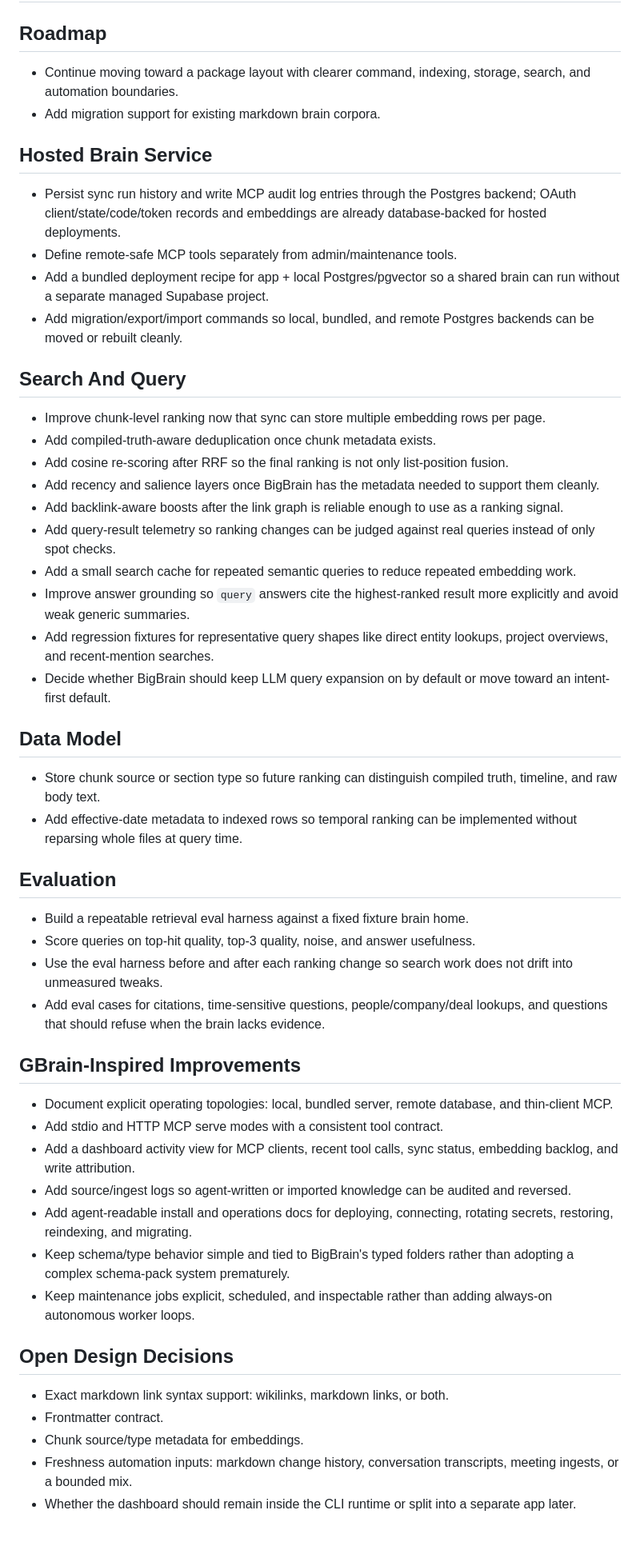
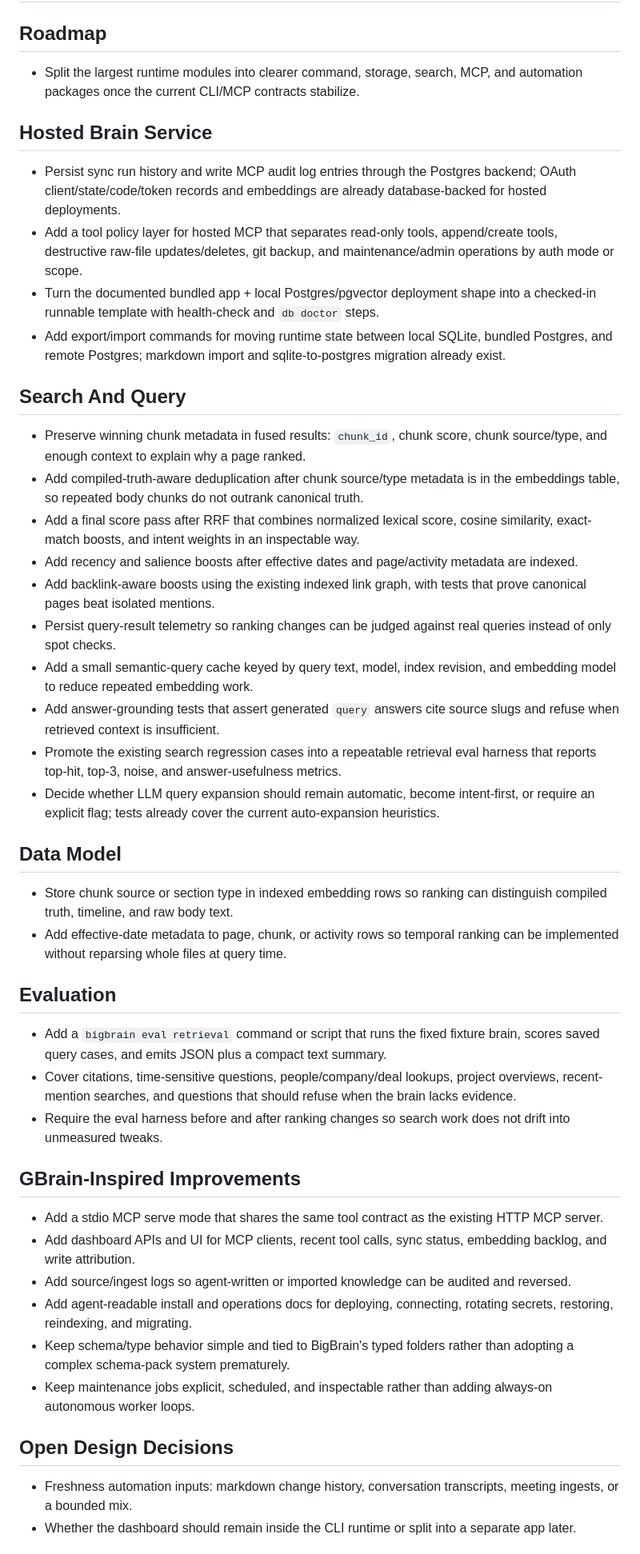
Before and after one commit to life-efficient/bigbrain, a Markdown page: TODO.md, the part around one of its changes. Shown at 80% size. Rendered like a GitHub page.

Commit message:
Refresh stale roadmap TODOs

```diff
--- a/TODO.md
+++ b/TODO.md
@@ -2,53 +2,70 @@
 
 ## Roadmap
 
-- Continue moving toward a package layout with clearer command, indexing,
-  storage, search, and automation boundaries.
-- Add migration support for existing markdown brain corpora.
+- Split the largest runtime modules into clearer command, storage, search,
+  MCP, and automation packages once the current CLI/MCP contracts stabilize.
 
 ## Hosted Brain Service
 
 - Persist sync run history and write MCP audit log entries through the Postgres
   backend; OAuth client/state/code/token records and embeddings are already
   database-backed for hosted deployments.
-- Define remote-safe MCP tools separately from admin/maintenance tools.
-- Add a bundled deployment recipe for app + local Postgres/pgvector so a shared
-  brain can run without a separate managed Supabase project.
-- Add migration/export/import commands so local, bundled, and remote Postgres
-  backends can be moved or rebuilt cleanly.
+- Add a tool policy layer for hosted MCP that separates read-only tools,
+  append/create tools, destructive raw-file updates/deletes, git backup, and
+  maintenance/admin operations by auth mode or scope.
+- Turn the documented bundled app + local Postgres/pgvector deployment shape
+  into a checked-in runnable template with health-check and `db doctor` steps.
+- Add export/import commands for moving runtime state between local SQLite,
+  bundled Postgres, and remote Postgres; markdown import and sqlite-to-postgres
+  migration already exist.
 
 ## Search And Query
 
-- Improve chunk-level ranking now that sync can store multiple embedding rows per page.
-- Add compiled-truth-aware deduplication once chunk metadata exists.
-- Add cosine re-scoring after RRF so the final ranking is not only list-position fusion.
-- Add recency and salience layers once BigBrain has the metadata needed to support them cleanly.
-- Add backlink-aware boosts after the link graph is reliable enough to use as a ranking signal.
-- Add query-result telemetry so ranking changes can be judged against real queries instead of only spot checks.
-- Add a small search cache for repeated semantic queries to reduce repeated embedding work.
-- Improve answer grounding so `query` answers cite the highest-ranked result more explicitly and avoid weak generic summaries.
-- Add regression fixtures for representative query shapes like direct entity lookups, project overviews, and recent-mention searches.
-- Decide whether BigBrain should keep LLM query expansion on by default or move toward an intent-first default.
+- Preserve winning chunk metadata in fused results: `chunk_id`, chunk score,
+  chunk source/type, and enough context to explain why a page ranked.
+- Add compiled-truth-aware deduplication after chunk source/type metadata is in
+  the embeddings table, so repeated body chunks do not outrank canonical truth.
+- Add a final score pass after RRF that combines normalized lexical score,
+  cosine similarity, exact-match boosts, and intent weights in an inspectable
+  way.
+- Add recency and salience boosts after effective dates and page/activity
+  metadata are indexed.
+- Add backlink-aware boosts using the existing indexed link graph, with tests
+  that prove canonical pages beat isolated mentions.
+- Persist query-result telemetry so ranking changes can be judged against real
+  queries instead of only spot checks.
+- Add a small semantic-query cache keyed by query text, model, index revision,
+  and embedding model to reduce repeated embedding work.
+- Add answer-grounding tests that assert generated `query` answers cite source
+  slugs and refuse when retrieved context is insufficient.
+- Promote the existing search regression cases into a repeatable retrieval eval
+  harness that reports top-hit, top-3, noise, and answer-usefulness metrics.
+- Decide whether LLM query expansion should remain automatic, become
+  intent-first, or require an explicit flag; tests already cover the current
+  auto-expansion heuristics.
 
 ## Data Model
 
-- Store chunk source or section type so future ranking can distinguish compiled truth, timeline, and raw body text.
-- Add effective-date metadata to indexed rows so temporal ranking can be implemented without reparsing whole files at query time.
+- Store chunk source or section type in indexed embedding rows so ranking can
+  distinguish compiled truth, timeline, and raw body text.
+- Add effective-date metadata to page, chunk, or activity rows so temporal
+  ranking can be implemented without reparsing whole files at query time.
 
 ## Evaluation
 
-- Build a repeatable retrieval eval harness against a fixed fixture brain home.
-- Score queries on top-hit quality, top-3 quality, noise, and answer usefulness.
-- Use the eval harness before and after each ranking change so search work does not drift into unmeasured tweaks.
-- Add eval cases for citations, time-sensitive questions, people/company/deal
-  lookups, and questions that should refuse when the brain lacks evidence.
+- Add a `bigbrain eval retrieval` command or script that runs the fixed fixture
+  brain, scores saved query cases, and emits JSON plus a compact text summary.
+- Cover citations, time-sensitive questions, people/company/deal lookups,
+  project overviews, recent-mention searches, and questions that should refuse
+  when the brain lacks evidence.
+- Require the eval harness before and after ranking changes so search work does
+  not drift into unmeasured tweaks.
 
 ## GBrain-Inspired Improvements
 
-- Document explicit operating topologies: local, bundled server, remote
-  database, and thin-client MCP.
-- Add stdio and HTTP MCP serve modes with a consistent tool contract.
-- Add a dashboard activity view for MCP clients, recent tool calls, sync status,
+- Add a stdio MCP serve mode that shares the same tool contract as the existing
+  HTTP MCP server.
+- Add dashboard APIs and UI for MCP clients, recent tool calls, sync status,
   embedding backlog, and write attribution.
 - Add source/ingest logs so agent-written or imported knowledge can be audited
   and reversed.
@@ -61,9 +78,6 @@
 
 ## Open Design Decisions
 
-- Exact markdown link syntax support: wikilinks, markdown links, or both.
-- Frontmatter contract.
-- Chunk source/type metadata for embeddings.
 - Freshness automation inputs: markdown change history, conversation transcripts, meeting ingests, or a bounded mix.
 - Whether the dashboard should remain inside the CLI runtime or split into a separate app later.
 
```
Also changed, not shown: other parts of TODO.md (+4 -5 lines).
